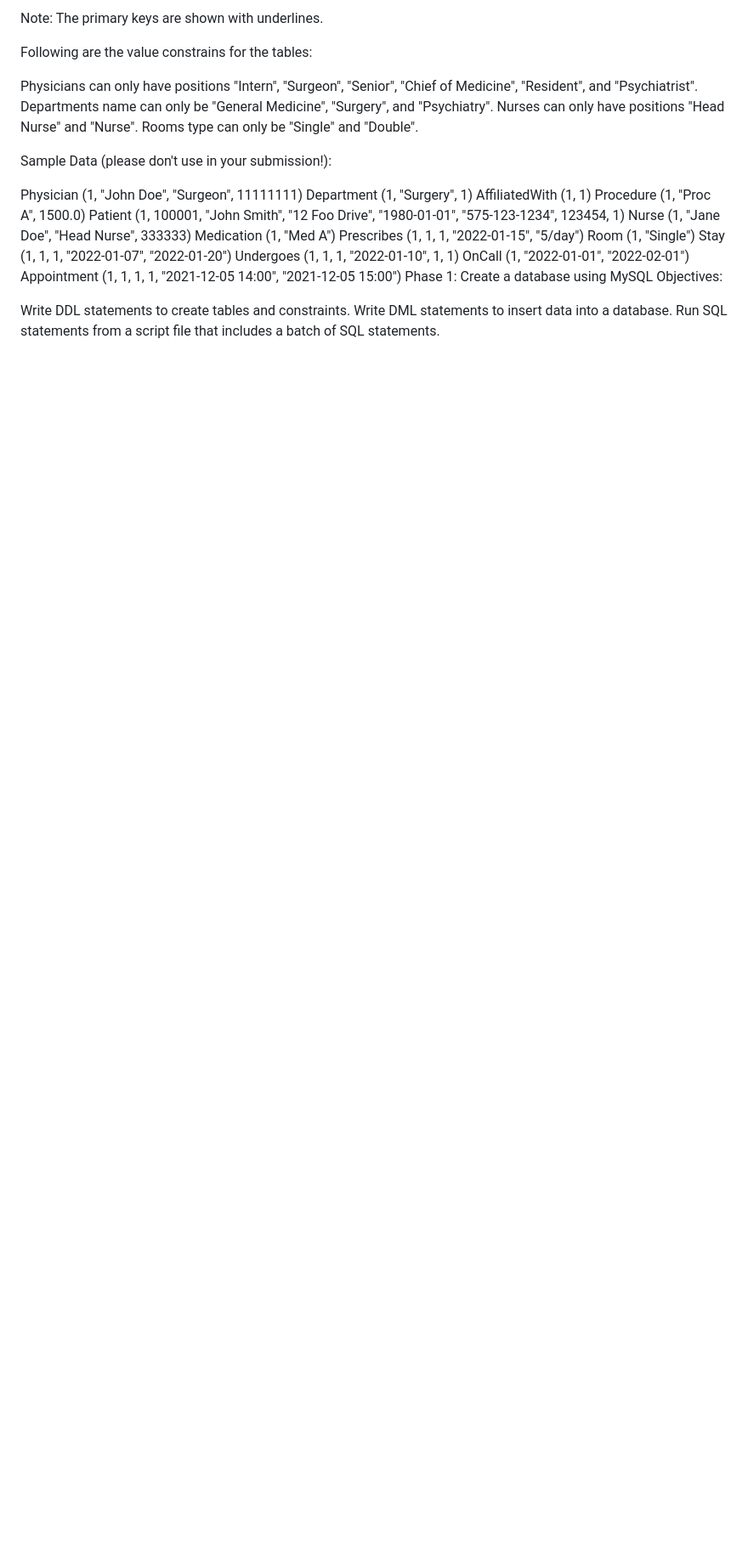
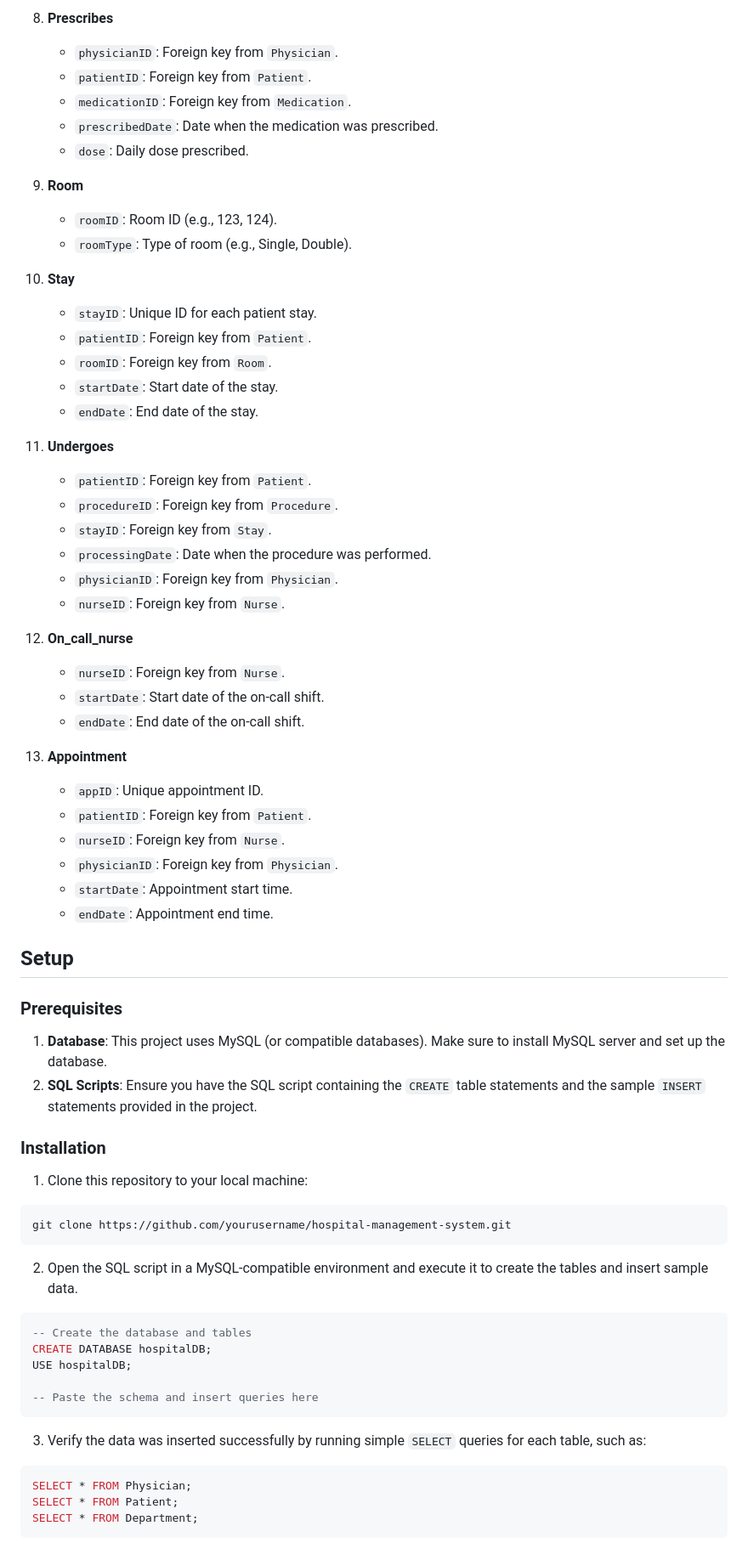
Before and after one commit to mktoon/DBMS, a Markdown page: README.md, the part around the change printed below. Shown: that part at 85% size. Rendered like a GitHub page; blank space fills up the shorter version.

````diff
--- a/README.md
+++ b/README.md
@@ -52,32 +62,73 @@ Foreign key: physicianID references Physician(physicianID)
 
-Note: The primary keys are shown with underlines.
+8. **Prescribes**
+   - `physicianID`: Foreign key from `Physician`.
+   - `patientID`: Foreign key from `Patient`.
+   - `medicationID`: Foreign key from `Medication`.
+   - `prescribedDate`: Date when the medication was prescribed.
+   - `dose`: Daily dose prescribed.
 
-Following are the value constrains for the tables:
+9. **Room**
+   - `roomID`: Room ID (e.g., 123, 124).
+   - `roomType`: Type of room (e.g., Single, Double).
 
-Physicians can only have positions "Intern", "Surgeon", "Senior", "Chief of Medicine", "Resident", and "Psychiatrist".
-Departments name can only be "General Medicine", "Surgery", and "Psychiatry".
-Nurses can only have positions "Head Nurse" and "Nurse".
-Rooms type can only be "Single" and "Double".
+10. **Stay**
+    - `stayID`: Unique ID for each patient stay.
+    - `patientID`: Foreign key from `Patient`.
+    - `roomID`: Foreign key from `Room`.
+    - `startDate`: Start date of the stay.
+    - `endDate`: End date of the stay.
 
+11. **Undergoes**
+    - `patientID`: Foreign key from `Patient`.
+    - `procedureID`: Foreign key from `Procedure`.
+    - `stayID`: Foreign key from `Stay`.
+    - `processingDate`: Date when the procedure was performed.
+    - `physicianID`: Foreign key from `Physician`.
+    - `nurseID`: Foreign key from `Nurse`.
 
-Sample Data (please don't use in your submission!):
+12. **On_call_nurse**
+    - `nurseID`: Foreign key from `Nurse`.
+    - `startDate`: Start date of the on-call shift.
+    - `endDate`: End date of the on-call shift.
 
-Physician (1, "John Doe", "Surgeon", 11111111)
-Department (1, "Surgery", 1)
-AffiliatedWith (1, 1)
-Procedure (1, "Proc A", 1500.0)
-Patient (1, 100001, "John Smith", "12 Foo Drive", "1980-01-01", "575-123-1234", 123454, 1)
-Nurse (1, "Jane Doe", "Head Nurse", 333333)
-Medication (1, "Med A")
-Prescribes (1, 1, 1, "2022-01-15", "5/day")
-Room (1, "Single")
-Stay (1, 1, 1, "2022-01-07", "2022-01-20")
-Undergoes (1, 1, 1, "2022-01-10", 1, 1)
-OnCall (1, "2022-01-01", "2022-02-01")
-Appointment (1, 1, 1, 1, "2021-12-05 14:00", "2021-12-05 15:00")
-Phase 1: Create a database using MySQL
-Objectives:
+13. **Appointment**
+    - `appID`: Unique appointment ID.
+    - `patientID`: Foreign key from `Patient`.
+    - `nurseID`: Foreign key from `Nurse`.
+    - `physicianID`: Foreign key from `Physician`.
+    - `startDate`: Appointment start time.
+    - `endDate`: Appointment end time.
 
-Write DDL statements to create tables and constraints.
-Write DML statements to insert data into a database.
-Run SQL statements from a script file that includes a batch of SQL statements.
+## Setup
+
+### Prerequisites
+
+1. **Database**: This project uses MySQL (or compatible databases). Make sure to install MySQL server and set up the database.
+2. **SQL Scripts**: Ensure you have the SQL script containing the `CREATE` table statements and the sample `INSERT` statements provided in the project.
+
+### Installation
+
+1. Clone this repository to your local machine:
+
+```bash
+git clone https://github.com/yourusername/hospital-management-system.git
+```
+
+2. Open the SQL script in a MySQL-compatible environment and execute it to create the tables and insert sample data.
+
+```sql
+-- Create the database and tables
+CREATE DATABASE hospitalDB;
+USE hospitalDB;
+
+-- Paste the schema and insert queries here
+```
+
+3. Verify the data was inserted successfully by running simple `SELECT` queries for each table, such as:
+
+```sql
+SELECT * FROM Physician;
+SELECT * FROM Patient;
+SELECT * FROM Department;
+```
+
````
Also changed, not shown: other parts of README.md (+67 -37 lines).
